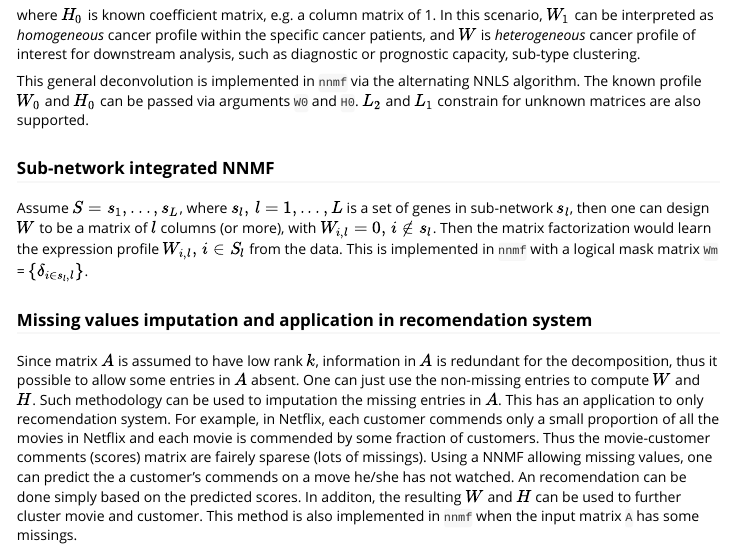
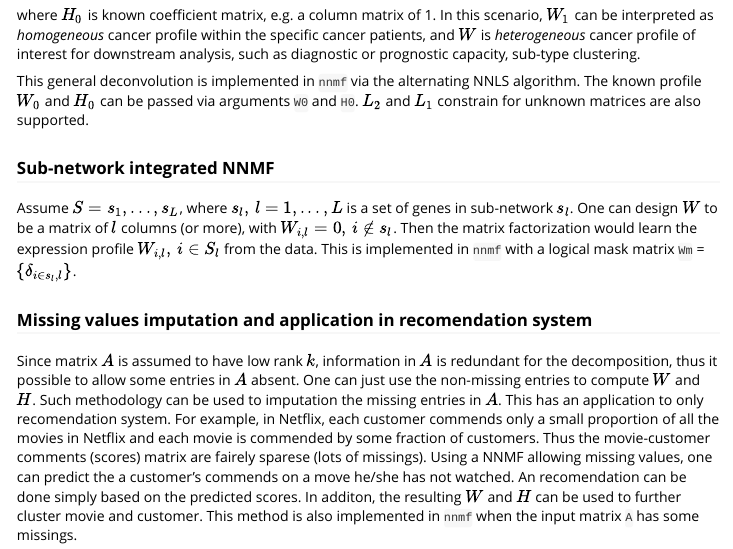
Before and after one commit to linxihui/NNLM, an R Markdown document (vignettes/NNLM-intro.Rmd): the page in a window 1100 px wide, from 1530 px down. Rendered offline with R 4.5, knitr and Pandoc, with nearby package versions; some code elsewhere in the file could not run offline.

Commit message:
updated/minor fix

```diff
--- a/vignettes/NNLM-intro.Rmd
+++ b/vignettes/NNLM-intro.Rmd
@@ -87,7 +87,7 @@ constrain for unknown matrices are also supported.
 
 ### Sub-network integrated NNMF
 
-Assume $S = {s_1, ..., s_L}$, where $s_l, \, l = 1, ..., L$ is a set of genes in sub-network $s_l$, then one can
+Assume $S = {s_1, ..., s_L}$, where $s_l, \, l = 1, ..., L$ is a set of genes in sub-network $s_l$. One can
 design $W$ to be a matrix of $l$ columns (or more), with $W_{i, l} = 0, \, i \not\in s_l$.  Then the matrix
 factorization would learn the expression profile $W_{i, l}, \, i\in S_l$ from the data. This is implemented
 in `nnmf` with a logical mask matrix `Wm` = $\{\delta_{i\in s_l, l}\}$.
```
Also changed, not shown: README.md, 1 other file.
